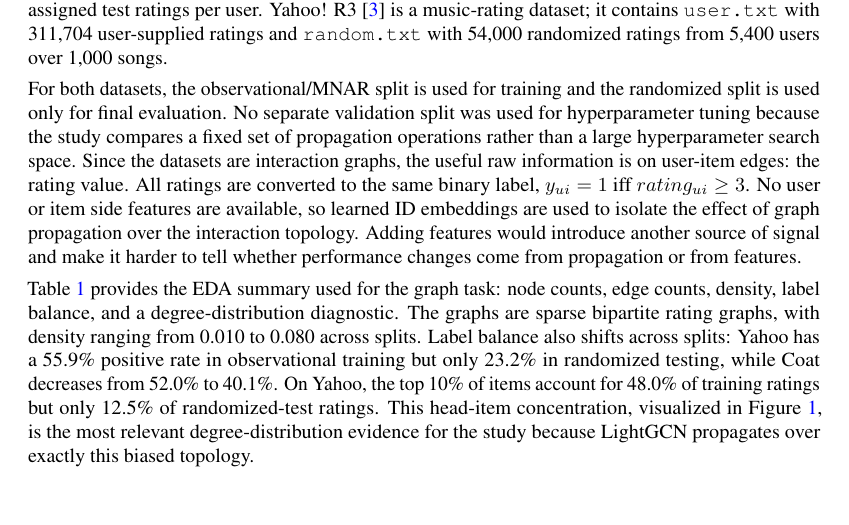
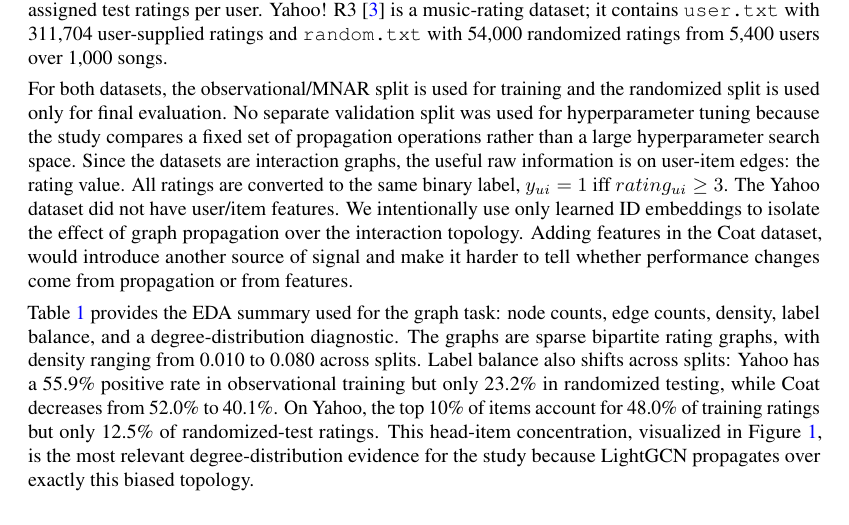
Before and after one commit to kienyale/Causal_graph_learning, a LaTeX paper (final_report.tex): part of page 3 of 7, cut so that both start at the same text. Compiled offline with pdfLaTeX.

Commit message:
Revise final report

```diff
--- a/final_report.tex
+++ b/final_report.tex
@@ -108,7 +108,7 @@ A randomized test set approximates samples from $p_{\text{rand}}$ and supports e
 \textbf{Datasets and splits.} Coat~\citep{schnabel2016} is a product-rating dataset with 290 users and 300 coat items. Its observational split contains user-selected ratings, while its randomized split contains 16 randomly assigned test ratings per user. Yahoo! R3~\citep{yahoor3kaggle} is a music-rating dataset; it contains \texttt{user.txt} with 311{,}704 user-supplied ratings and \texttt{random.txt} with 54{,}000 randomized ratings from 5{,}400 users over 1{,}000 songs.
 
 
-For both datasets, the observational/MNAR split is used for training and the randomized split is used only for final evaluation. No separate validation split was used for hyperparameter tuning because the study compares a fixed set of propagation operations rather than a large hyperparameter search space. Since the datasets are interaction graphs, the useful raw information is on user-item edges: the rating value. All ratings are converted to the same binary label, $y_{ui}=1$ iff $rating_{ui}\ge3$. No user or item side features are available, so learned ID embeddings are used to isolate the effect of graph propagation over the interaction topology. Adding features would introduce another source of signal and make it harder to tell whether performance changes come from propagation or from features.
+For both datasets, the observational/MNAR split is used for training and the randomized split is used only for final evaluation. No separate validation split was used for hyperparameter tuning because the study compares a fixed set of propagation operations rather than a large hyperparameter search space. Since the datasets are interaction graphs, the useful raw information is on user-item edges: the rating value. All ratings are converted to the same binary label, $y_{ui}=1$ iff $rating_{ui}\ge3$. The Yahoo dataset did not have user/item features. We intentionally use only learned ID embeddings to isolate the effect of graph propagation over the interaction topology. Adding features in the Coat dataset, would introduce another source of signal and make it harder to tell whether performance changes come from propagation or from features.
 
 
 
```
Also changed, not shown: final_report.pdf.
